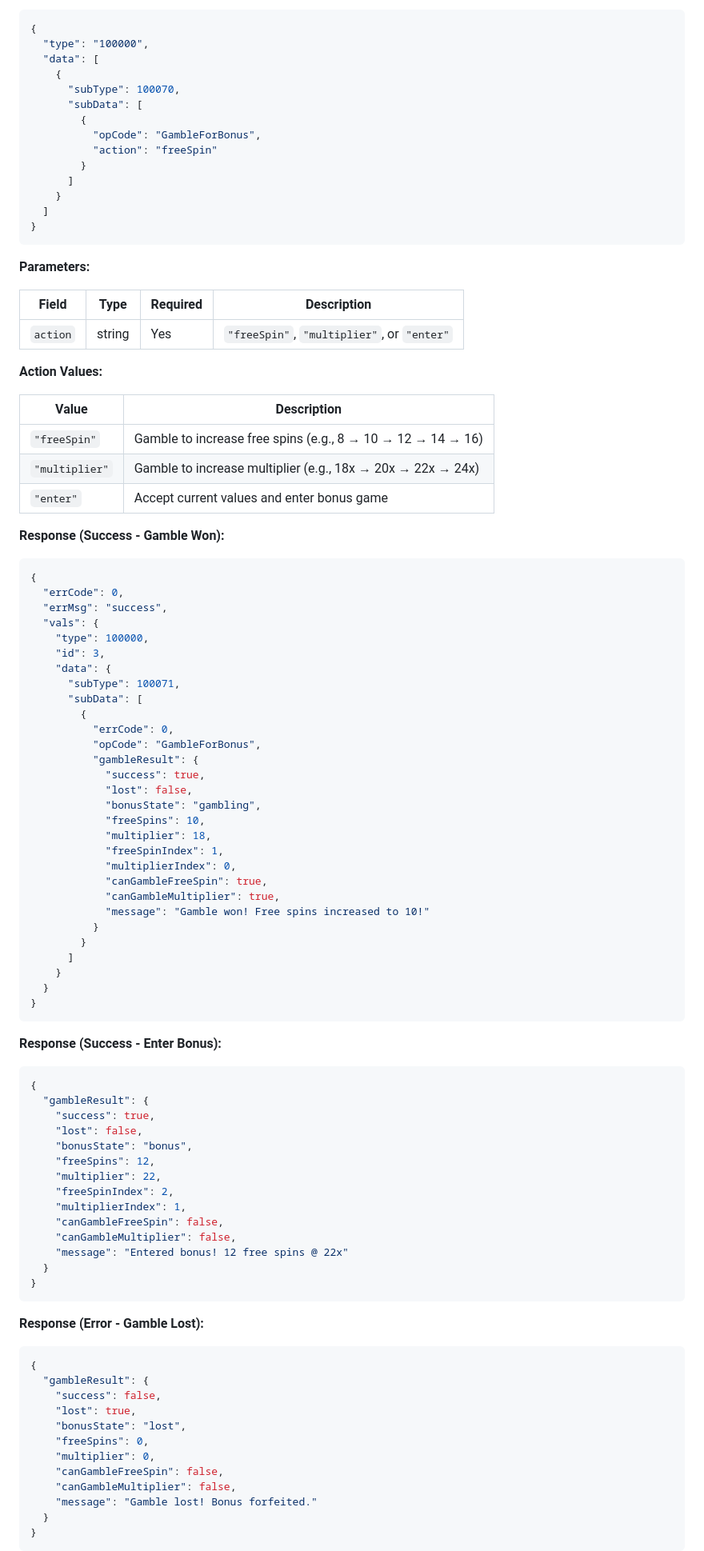
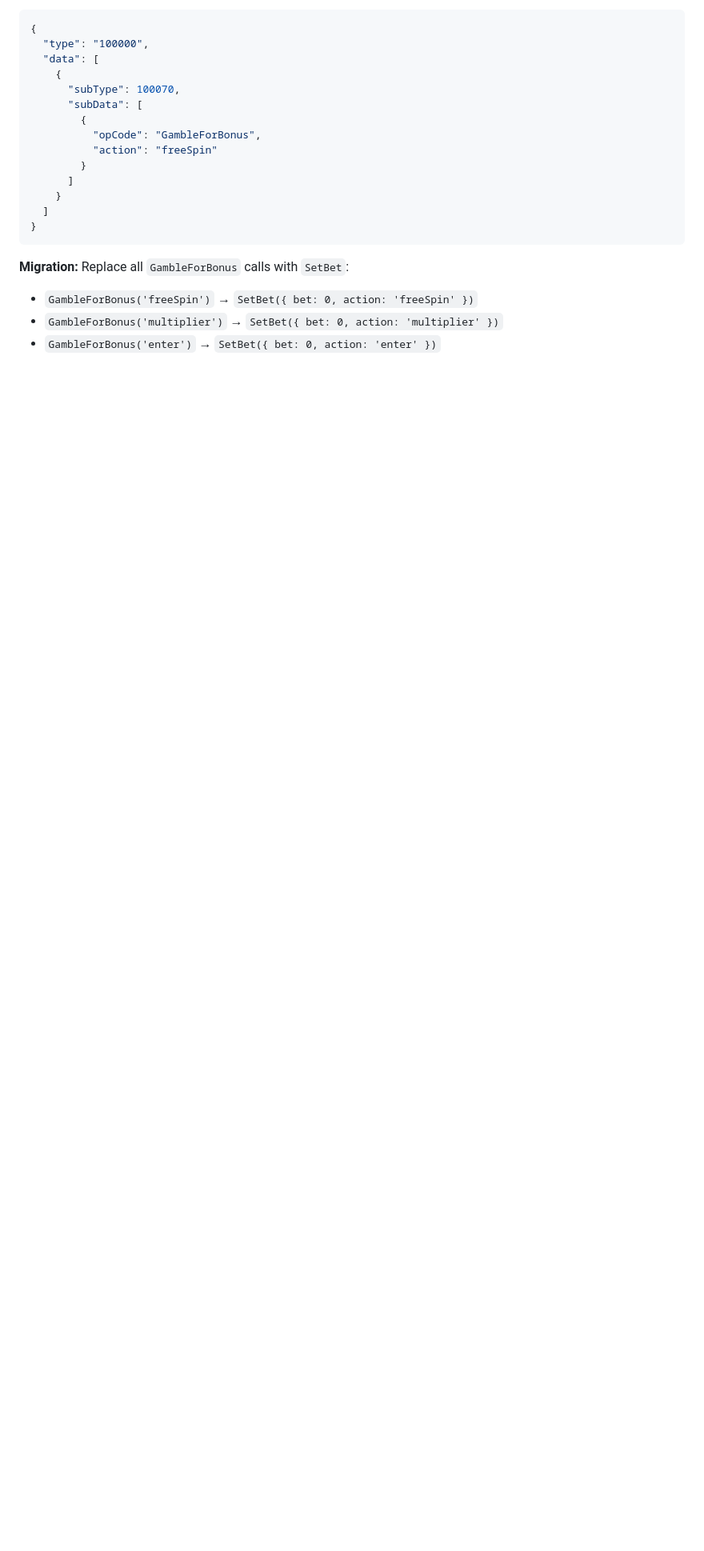
Before and after one commit to majajastar/slot-game, a Markdown page: casishenwin/API.md, the part around one of its changes. Shown at 80% size. Rendered like a GitHub page; blank space fills up the shorter version.

Commit message:
Fix API.md: SetBet uses flat debug fields + action field; deprecate GambleForBonus

````diff
--- a/casishenwin/API.md
+++ b/casishenwin/API.md
@@ -588,84 +658,8 @@ Gamble for higher free spins or multiplier during bonus gambling phase.
 }
 ```
 
-**Parameters:**
+**Migration:** Replace all `GambleForBonus` calls with `SetBet`:
+- `GambleForBonus('freeSpin')` → `SetBet({ bet: 0, action: 'freeSpin' })`
+- `GambleForBonus('multiplier')` → `SetBet({ bet: 0, action: 'multiplier' })`
+- `GambleForBonus('enter')` → `SetBet({ bet: 0, action: 'enter' })`
 
-| Field | Type | Required | Description |
-|-------|------|----------|-------------|
-| `action` | string | Yes | `"freeSpin"`, `"multiplier"`, or `"enter"` |
-
-**Action Values:**
-
-| Value | Description |
-|-------|-------------|
-| `"freeSpin"` | Gamble to increase free spins (e.g., 8 → 10 → 12 → 14 → 16) |
-| `"multiplier"` | Gamble to increase multiplier (e.g., 18x → 20x → 22x → 24x) |
-| `"enter"` | Accept current values and enter bonus game |
-
-**Response (Success - Gamble Won):**
-```json
-{
-  "errCode": 0,
-  "errMsg": "success",
-  "vals": {
-    "type": 100000,
-    "id": 3,
-    "data": {
-      "subType": 100071,
-      "subData": [
-        {
-          "errCode": 0,
-          "opCode": "GambleForBonus",
-          "gambleResult": {
-            "success": true,
-            "lost": false,
-            "bonusState": "gambling",
-            "freeSpins": 10,
-            "multiplier": 18,
-            "freeSpinIndex": 1,
-            "multiplierIndex": 0,
-            "canGambleFreeSpin": true,
-            "canGambleMultiplier": true,
-            "message": "Gamble won! Free spins increased to 10!"
-          }
-        }
-      ]
-    }
-  }
-}
-```
-
-**Response (Success - Enter Bonus):**
-```json
-{
-  "gambleResult": {
-    "success": true,
-    "lost": false,
-    "bonusState": "bonus",
-    "freeSpins": 12,
-    "multiplier": 22,
-    "freeSpinIndex": 2,
-    "multiplierIndex": 1,
-    "canGambleFreeSpin": false,
-    "canGambleMultiplier": false,
-    "message": "Entered bonus! 12 free spins @ 22x"
-  }
-}
-```
-
-**Response (Error - Gamble Lost):**
-```json
-{
-  "gambleResult": {
-    "success": false,
-    "lost": true,
-    "bonusState": "lost",
-    "freeSpins": 0,
-    "multiplier": 0,
-    "canGambleFreeSpin": false,
-    "canGambleMultiplier": false,
-    "message": "Gamble lost! Bonus forfeited."
-  }
-}
-```
-
````
Also changed, not shown: other parts of casishenwin/API.md (+114 -97 lines).
